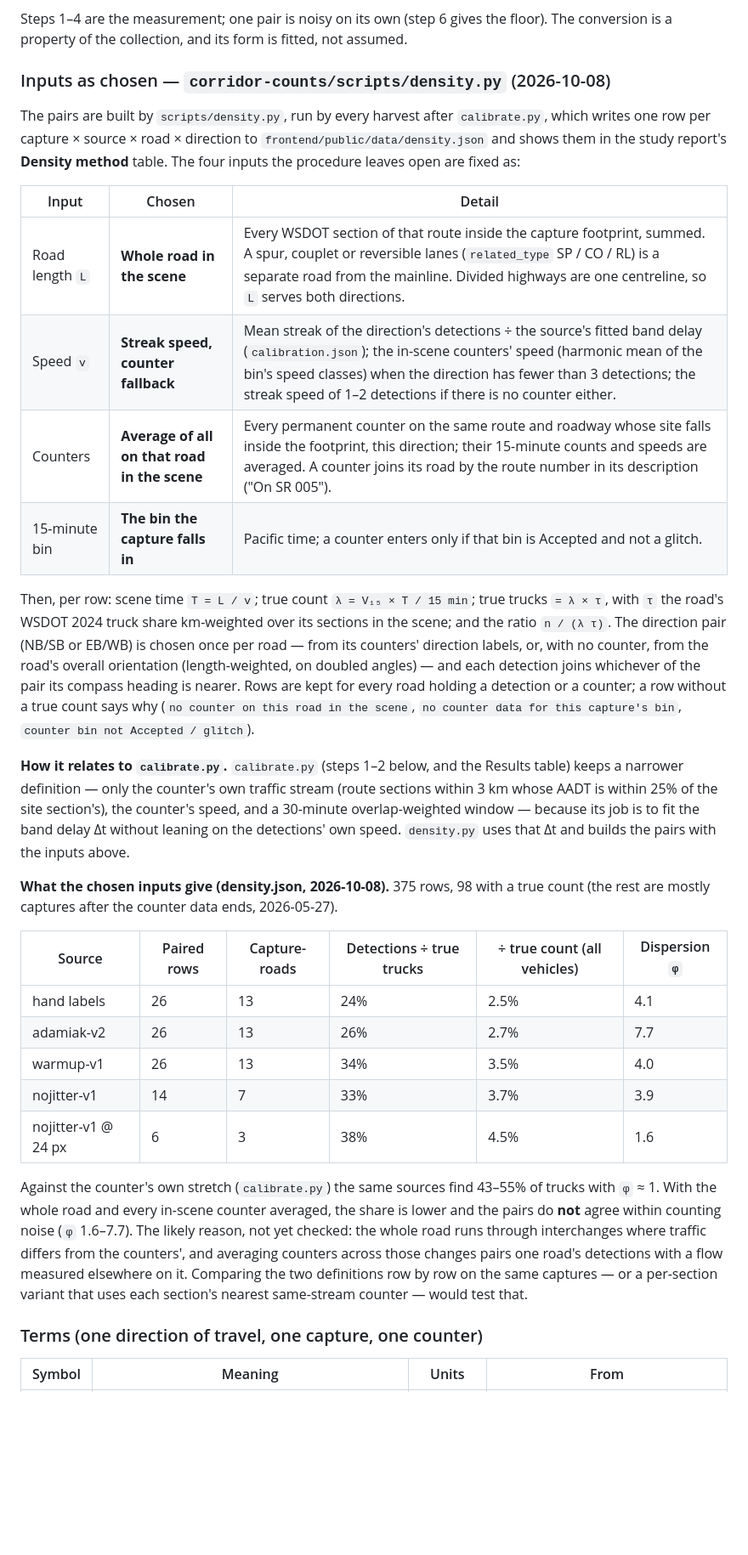
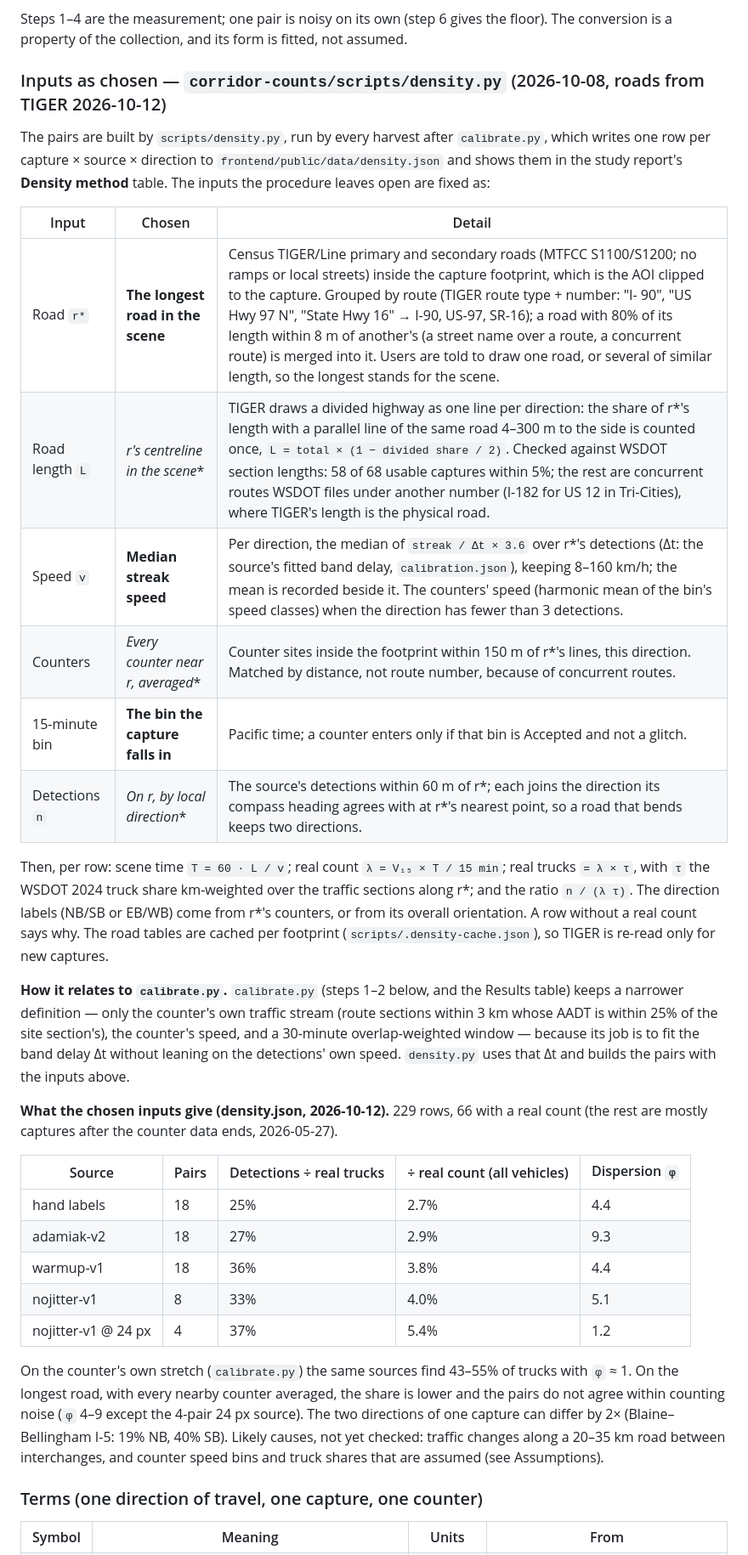
Before and after one commit to corrionhank/truck-detection, a Markdown page: docs/COUNT_MODEL_SPEC.md, the part around the change. Shown at 85% size. Drawn GitHub-style; blank space fills up the shorter version.

Commit message:
COUNT_MODEL_SPEC §B5 now describes the TIGER-based density method: the longest road in each capture, median streak speed, and counters matched by distance. It records the check against WSDOT section lengths and the new ratios, which still do not agree within counting noise.

```diff
--- a/docs/COUNT_MODEL_SPEC.md
+++ b/docs/COUNT_MODEL_SPEC.md
@@ -261,26 +261,26 @@ with counter bins from `corridor-counts/scripts/counters.py`.
 Steps 1–4 are the measurement; one pair is noisy on its own (step 6 gives the floor). The conversion is a
 property of the collection, and its form is fitted, not assumed.
 
-### Inputs as chosen — `corridor-counts/scripts/density.py` (2026-10-08)
+### Inputs as chosen — `corridor-counts/scripts/density.py` (2026-10-08, roads from TIGER 2026-10-12)
 
 The pairs are built by `scripts/density.py`, run by every harvest after `calibrate.py`, which writes one row
-per capture × source × road × direction to `frontend/public/data/density.json` and shows them in the study
-report's **Density method** table. The four inputs the procedure leaves open are fixed as:
+per capture × source × direction to `frontend/public/data/density.json` and shows them in the study report's
+**Density method** table. The inputs the procedure leaves open are fixed as:
 
 | Input | Chosen | Detail |
 |---|---|---|
-| Road length `L` | **Whole road in the scene** | Every WSDOT section of that route inside the capture footprint, summed. A spur, couplet or reversible lanes (`related_type` SP / CO / RL) is a separate road from the mainline. Divided highways are one centreline, so `L` serves both directions. |
-| Speed `v` | **Streak speed, counter fallback** | Mean streak of the direction's detections ÷ the source's fitted band delay (`calibration.json`); the in-scene counters' speed (harmonic mean of the bin's speed classes) when the direction has fewer than 3 detections; the streak speed of 1–2 detections if there is no counter either. |
-| Counters | **Average of all on that road in the scene** | Every permanent counter on the same route and roadway whose site falls inside the footprint, this direction; their 15-minute counts and speeds are averaged. A counter joins its road by the route number in its description ("On SR 005"). |
+| Road `r*` | **The longest road in the scene** | Census TIGER/Line primary and secondary roads (MTFCC S1100/S1200; no ramps or local streets) inside the capture footprint, which is the AOI clipped to the capture. Grouped by route (TIGER route type + number: "I- 90", "US Hwy 97 N", "State Hwy 16" → I-90, US-97, SR-16); a road with 80% of its length within 8 m of another's (a street name over a route, a concurrent route) is merged into it. Users are told to draw one road, or several of similar length, so the longest stands for the scene. |
+| Road length `L` | **r*'s centreline in the scene** | TIGER draws a divided highway as one line per direction: the share of r*'s length with a parallel line of the same road 4–300 m to the side is counted once, `L = total × (1 − divided share / 2)`. Checked against WSDOT section lengths: 58 of 68 usable captures within 5%; the rest are concurrent routes WSDOT files under another number (I-182 for US 12 in Tri-Cities), where TIGER's length is the physical road. |
+| Speed `v` | **Median streak speed** | Per direction, the median of `streak / Δt × 3.6` over r*'s detections (Δt: the source's fitted band delay, `calibration.json`), keeping 8–160 km/h; the mean is recorded beside it. The counters' speed (harmonic mean of the bin's speed classes) when the direction has fewer than 3 detections. |
+| Counters | **Every counter near r*, averaged** | Counter sites inside the footprint within 150 m of r*'s lines, this direction. Matched by distance, not route number, because of concurrent routes. |
 | 15-minute bin | **The bin the capture falls in** | Pacific time; a counter enters only if that bin is Accepted and not a glitch. |
+| Detections `n` | **On r*, by local direction** | The source's detections within 60 m of r*; each joins the direction its compass heading agrees with at r*'s nearest point, so a road that bends keeps two directions. |
 
-Then, per row: scene time `T = L / v`; true count `λ = V₁₅ × T / 15 min`; true trucks `= λ × τ`, with `τ` the
-road's WSDOT 2024 truck share km-weighted over its sections in the scene; and the ratio `n / (λ τ)`. The
-direction pair (NB/SB or EB/WB) is chosen once per road — from its counters' direction labels, or, with no
-counter, from the road's overall orientation (length-weighted, on doubled angles) — and each detection joins
-whichever of the pair its compass heading is nearer. Rows are kept for every road holding a detection or a
-counter; a row without a true count says why (`no counter on this road in the scene`, `no counter data for
-this capture's bin`, `counter bin not Accepted / glitch`).
+Then, per row: scene time `T = 60 · L / v`; real count `λ = V₁₅ × T / 15 min`; real trucks `= λ × τ`, with `τ`
+the WSDOT 2024 truck share km-weighted over the traffic sections along r*; and the ratio `n / (λ τ)`. The
+direction labels (NB/SB or EB/WB) come from r*'s counters, or from its overall orientation. A row without a real
+count says why. The road tables are cached per footprint (`scripts/.density-cache.json`), so TIGER is re-read
+only for new captures.
 
 **How it relates to `calibrate.py`.** `calibrate.py` (steps 1–2 below, and the Results table) keeps a
 narrower definition — only the counter's own traffic stream (route sections within 3 km whose AADT is within
@@ -288,23 +288,22 @@ narrower definition — only the counter's own traffic stream (route sections wi
 to fit the band delay Δt without leaning on the detections' own speed. `density.py` uses that Δt and builds the
 pairs with the inputs above.
 
-**What the chosen inputs give (density.json, 2026-10-08).** 375 rows, 98 with a true count (the rest are
+**What the chosen inputs give (density.json, 2026-10-12).** 229 rows, 66 with a real count (the rest are
 mostly captures after the counter data ends, 2026-05-27).
 
-| Source | Paired rows | Capture-roads | Detections ÷ true trucks | ÷ true count (all vehicles) | Dispersion `φ` |
-|---|---|---|---|---|---|
-| hand labels | 26 | 13 | 24% | 2.5% | 4.1 |
-| adamiak-v2 | 26 | 13 | 26% | 2.7% | 7.7 |
-| warmup-v1 | 26 | 13 | 34% | 3.5% | 4.0 |
-| nojitter-v1 | 14 | 7 | 33% | 3.7% | 3.9 |
-| nojitter-v1 @ 24 px | 6 | 3 | 38% | 4.5% | 1.6 |
+| Source | Pairs | Detections ÷ real trucks | ÷ real count (all vehicles) | Dispersion `φ` |
+|---|---|---|---|---|
+| hand labels | 18 | 25% | 2.7% | 4.4 |
+| adamiak-v2 | 18 | 27% | 2.9% | 9.3 |
+| warmup-v1 | 18 | 36% | 3.8% | 4.4 |
+| nojitter-v1 | 8 | 33% | 4.0% | 5.1 |
+| nojitter-v1 @ 24 px | 4 | 37% | 5.4% | 1.2 |
 
-Against the counter's own stretch (`calibrate.py`) the same sources find 43–55% of trucks with `φ` ≈ 1. With
-the whole road and every in-scene counter averaged, the share is lower and the pairs do **not** agree within
-counting noise (`φ` 1.6–7.7). The likely reason, not yet checked: the whole road runs through interchanges
-where traffic differs from the counters', and averaging counters across those changes pairs one road's
-detections with a flow measured elsewhere on it. Comparing the two definitions row by row on the same
-captures — or a per-section variant that uses each section's nearest same-stream counter — would test that.
+On the counter's own stretch (`calibrate.py`) the same sources find 43–55% of trucks with `φ` ≈ 1. On the
+longest road, with every nearby counter averaged, the share is lower and the pairs do not agree within counting
+noise (`φ` 4–9 except the 4-pair 24 px source). The two directions of one capture can differ by 2× (Blaine–
+Bellingham I-5: 19% NB, 40% SB). Likely causes, not yet checked: traffic changes along a 20–35 km road between
+interchanges, and counter speed bins and truck shares that are assumed (see Assumptions).
 
 ### Terms (one direction of travel, one capture, one counter)
 
```
Also changed, not shown: CHANGELOG.md (+7 -0 lines).
